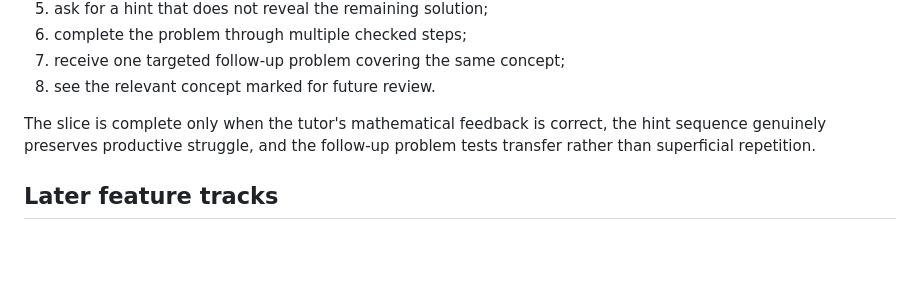
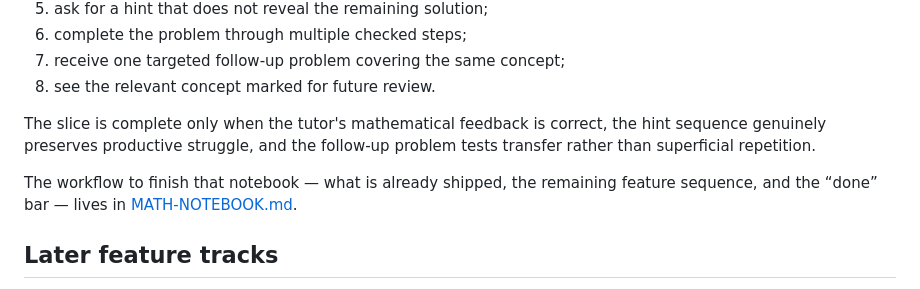
Before and after one commit to ArchitDewan/betternb, a Markdown page: docs/PRODUCT.md, the part around the change. Drawn GitHub-style; blank space fills up the shorter version.

```diff
--- a/docs/PRODUCT.md
+++ b/docs/PRODUCT.md
@@ -70,6 +70,8 @@ A single student can:
 
 The slice is complete only when the tutor's mathematical feedback is correct, the hint sequence genuinely preserves productive struggle, and the follow-up problem tests transfer rather than superficial repetition.
 
+The workflow to finish that notebook — what is already shipped, the remaining feature sequence, and the “done” bar — lives in [MATH-NOTEBOOK.md](MATH-NOTEBOOK.md).
+
 ## Later feature tracks
 
 - Mathematics: algebra, calculus, linear algebra, differential equations, probability, discrete math, and proof practice.
```
Also changed, not shown: docs/MATH-NOTEBOOK.md (added, +409 -0 lines).
